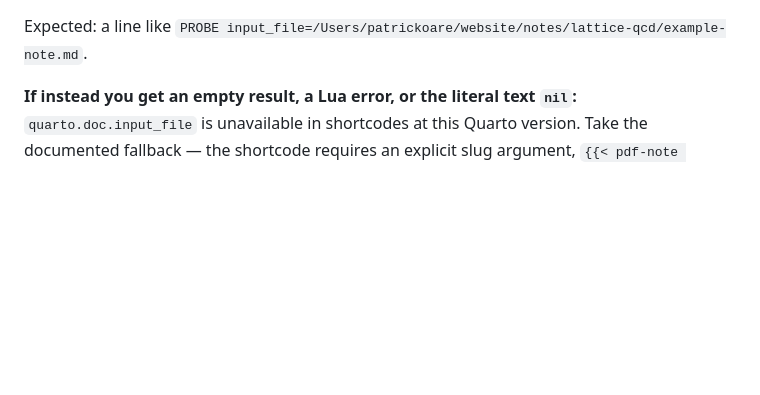
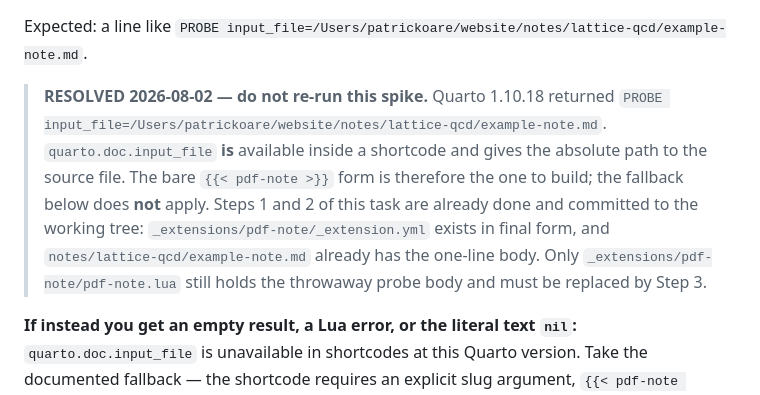
Before and after one commit to poare/poare.github.io, a Markdown page: docs/plans/2026-08-02-notes-shortcode.md, the part around the change. GitHub-like rendering; blank space fills up the shorter version.

Commit message:
docs: record the resolved input_file spike in the plan
quarto.doc.input_file IS available inside a shortcode at Quarto 1.10.18
and returns the absolute source path, so the bare {{< pdf-note >}} form
is the one to build and the explicit-slug fallback does not apply.

Recorded in the plan so the spike is not re-run on resume.

Co-Authored-By: Claude Opus 5 <noreply@anthropic.com>

```diff
--- a/docs/plans/2026-08-02-notes-shortcode.md
+++ b/docs/plans/2026-08-02-notes-shortcode.md
@@ -71,6 +71,17 @@ Replace the body of `notes/lattice-qcd/example-note.md` (everything after the cl
 Run: `quarto render notes/lattice-qcd/example-note.md --to html && grep -o 'PROBE input_file=[^<]*' _site/notes/lattice-qcd/example-note.html`
 
 Expected: a line like `PROBE input_file=/Users/patrickoare/website/notes/lattice-qcd/example-note.md`.
+
+> **RESOLVED 2026-08-02 — do not re-run this spike.** Quarto 1.10.18 returned
+> `PROBE input_file=/Users/patrickoare/website/notes/lattice-qcd/example-note.md`.
+> `quarto.doc.input_file` **is** available inside a shortcode and gives the
+> absolute path to the source file. The bare `{{< pdf-note >}}` form is
+> therefore the one to build; the fallback below does **not** apply. Steps 1
+> and 2 of this task are already done and committed to the working tree:
+> `_extensions/pdf-note/_extension.yml` exists in final form, and
+> `notes/lattice-qcd/example-note.md` already has the one-line body. Only
+> `_extensions/pdf-note/pdf-note.lua` still holds the throwaway probe body and
+> must be replaced by Step 3.
 
 **If instead you get an empty result, a Lua error, or the literal text `nil`:** `quarto.doc.input_file` is unavailable in shortcodes at this Quarto version. Take the documented fallback — the shortcode requires an explicit slug argument, `{{< pdf-note example-note >}}` — and in every later step of this plan replace bare `{{< pdf-note >}}` with the slug-argument form. Record which branch you took in the commit message. Everything else in the plan is unaffected.
 
```
